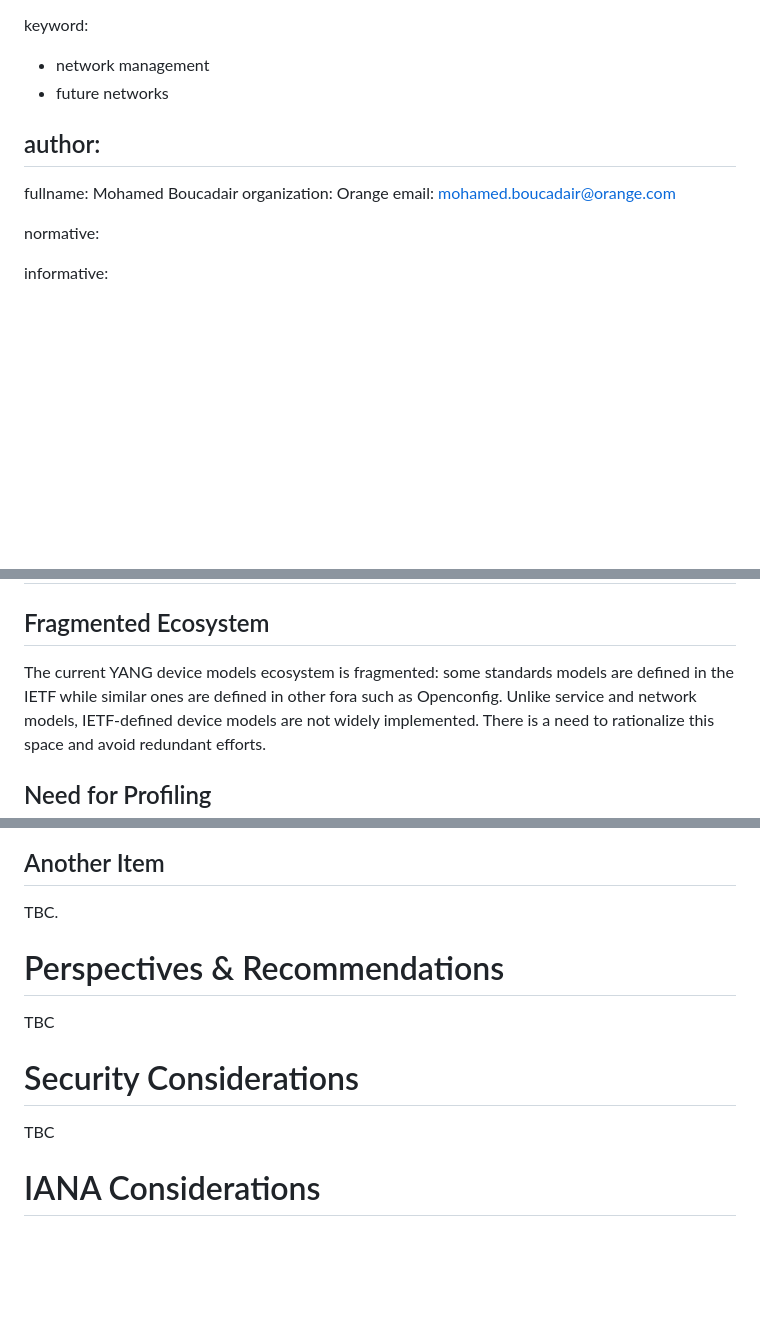
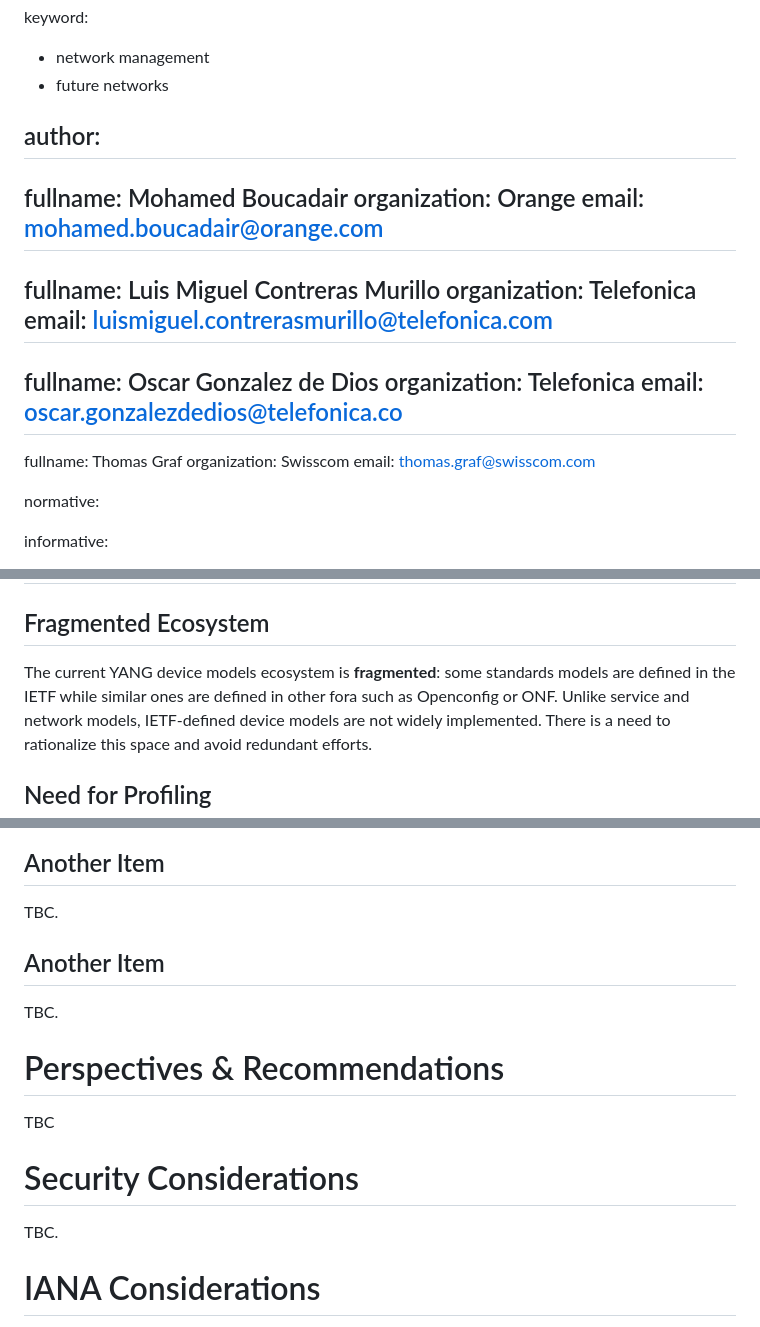
Before and after one commit to xiechf974/rfc3535-20years-later, a Markdown page: draft-boucadair-nmop-rfc3535-20years-later.md, 3 parts joined by grey strips. Rendered like a GitHub page; blank space fills up the shorter version.

Commit message:
update authors list

```diff
--- a/draft-boucadair-nmop-rfc3535-20years-later.md
+++ b/draft-boucadair-nmop-rfc3535-20years-later.md
@@ -20,6 +20,18 @@ author:
    fullname: Mohamed Boucadair
    organization: Orange
    email: mohamed.boucadair@orange.com
+ -
+   fullname: Luis Miguel Contreras Murillo
+   organization: Telefonica
+   email: luismiguel.contrerasmurillo@telefonica.com
+ -
+   fullname: Oscar Gonzalez de Dios
+   organization: Telefonica
+   email: oscar.gonzalezdedios@telefonica.co
+ -
+   fullname: Thomas Graf
+   organization: Swisscom
+   email: thomas.graf@swisscom.com
 
 normative:
 
@@ -167,9 +179,9 @@ See also "An Overview of the IETF Network Management Standards" {{?RFC6632}}.
 
 ## Fragmented Ecosystem
 
-The current YANG device models ecosystem is fragmented: some
+The current YANG device models ecosystem is **fragmented**: some
 standards models are defined in the IETF while similar ones are
-defined in other fora such as Openconfig.  Unlike service and
+defined in other fora such as Openconfig or ONF. Unlike service and
 network models, IETF-defined device models are not widely
 implemented. There is a need to rationalize this space and
 avoid redundant efforts.
@@ -245,6 +257,9 @@ That convergence shown the last years also implies the need of an up-to-date ref
 
 TBC.
 
+## Another Item
+
+TBC.
 
 # Perspectives & Recommendations
 
@@ -252,7 +267,7 @@ TBC
 
 # Security Considerations
 
-TBC
+TBC.
 
 
 # IANA Considerations
```
Also changed, not shown: other parts of draft-boucadair-nmop-rfc3535-20years-later.md (+2 -2 lines).
